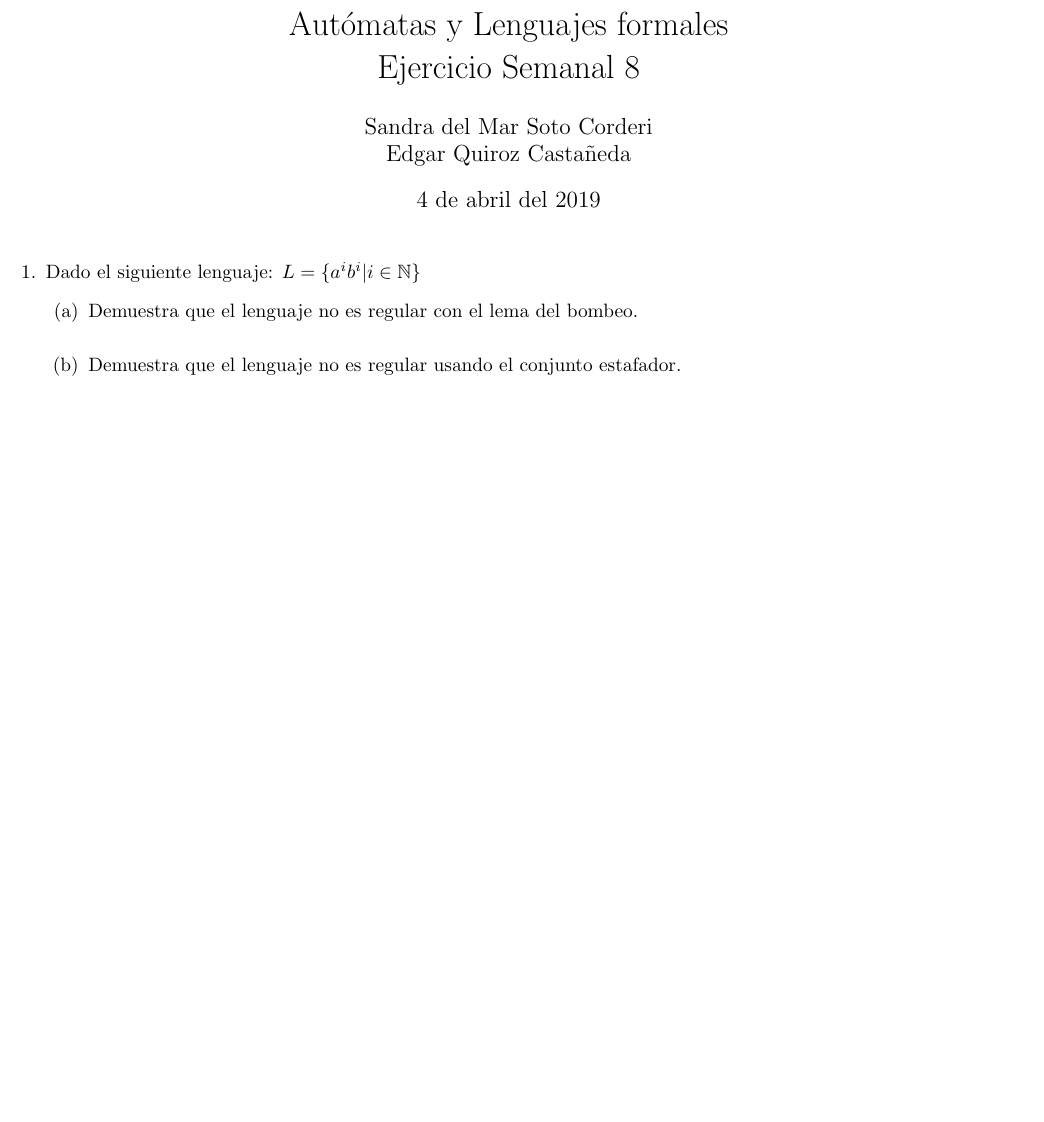
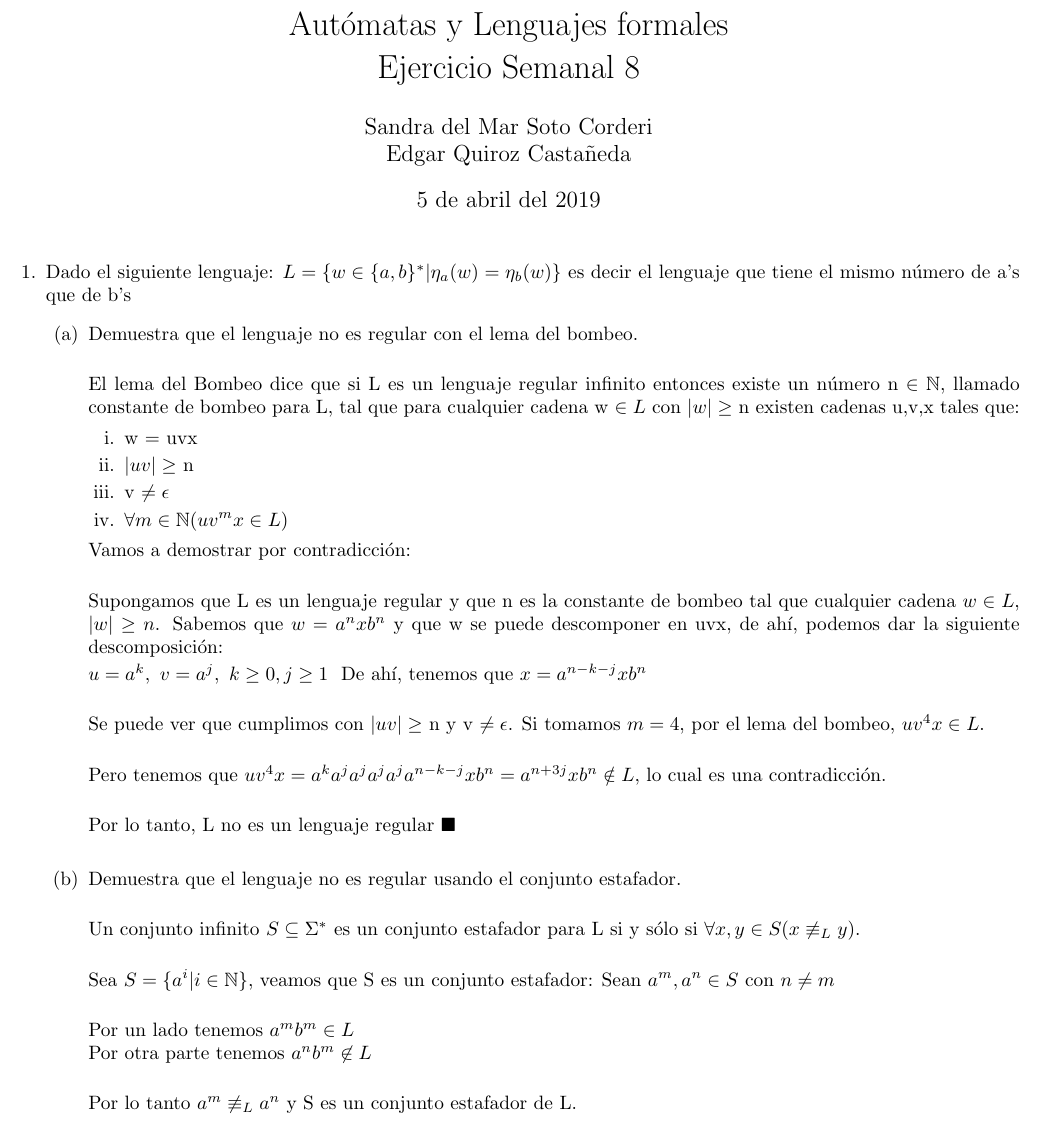
Before and after one commit to quantumautomatas/tarea8, a LaTeX problem sheet (tarea8.tex): part of the page, cut so that both start at the same text, the shorter picture padded with empty space. Compiled offline with pdfLaTeX.

Commit message:
tarea propuesta

```diff
--- a/tarea8.tex
+++ b/tarea8.tex
@@ -28,21 +28,58 @@
     }
 
     \date{
-        4 de abril del 2019
+        5 de abril del 2019
     }
 
     \maketitle
 
     \begin{enumerate}
         \item {
-        Dado el siguiente lenguaje: $L = \{a^ib^i | i \in \mathbb{N} \}$
+        Dado el siguiente lenguaje: $L = \{w \in \{a,b\}^* | \eta_a(w) = \eta_b(w) \}$ es decir el lenguaje que tiene el mismo número de a's que de b's
         \begin{enumerate}
         	\item {
-        	Demuestra que el lenguaje no es regular con el lema del bombeo.
+        	Demuestra que el lenguaje no es regular con el lema del bombeo.\\
+
+        	El lema del Bombeo dice que si L es un lenguaje regular infinito entonces existe un número n $\in \mathbb{N}$, llamado constante de bombeo para L, tal que para cualquier cadena w $\in L$ con $|w| \geq$ n existen cadenas u,v,x tales que:
+        	\begin{enumerate}
+        		\item {
+        		w = uvx
+        		}
+        		\item {
+        		$|uv| \geq$ n
+        		}
+       		 	\item {
+        		v $\neq \epsilon$
+        		}
+    			\item {
+    			$\forall m \in \mathbb{N} (uv^mx \in L)$
+    			}
+        	\end{enumerate}
+
+        	Vamos a demostrar por contradicción:\\
+
+        	Supongamos que L es un lenguaje regular y que n es la constante de bombeo tal que cualquier cadena $w \in L$, $|w| \geq n$. Sabemos que $w = a^nxb^n$ y que w se puede descomponer en uvx, de ahí, podemos dar la siguiente descomposición:
+
+        	$u = a^k, \ v= a^j, \  k \geq 0, j \geq 1 \ $
+        	De ahí, tenemos que $x = a^{n-k-j}xb^n$\\
+
+        	Se puede ver que cumplimos con  $|uv| \geq$ n y v $\neq \epsilon$. Si tomamos $m = 4$, por el lema del bombeo, $uv^4x \in L$.\\
+
+        	Pero tenemos que $uv^4x = a^ka^ja^ja^ja^ja^{n-k-j}xb^n = a^{n+3j}xb^n \notin L$, lo cual es una contradicción.\\
+
+        	Por lo tanto, L no es un lenguaje regular $\blacksquare$
         	}\\
+        	\item{
+        	Demuestra que el lenguaje no es regular usando el conjunto estafador.\\
 
-        	\item{
-        	Demuestra que el lenguaje no es regular usando el conjunto estafador.
+        	Un conjunto infinito $S \subseteq \Sigma^*$ es un conjunto estafador para L si y sólo si $\forall x,y \in S (x \not\equiv_L y)$.\\
+
+        	Sea $S = \{ a^i | i \in \mathbb{N}\}$, veamos que S es un conjunto estafador: Sean $a^m , a^n \in S \ \text{con} \ n \neq m$\\
+
+        	Por un lado tenemos $ a^mb^m \in L$\\
+        	Por otra parte tenemos $a^nb^m \not \in L$\\
+
+        	Por lo tanto $a^m \not\equiv_L a^n$ y S es un conjunto estafador de L.
         	}
         \end{enumerate}
     	}
```
Also changed, not shown: tarea8.pdf.
